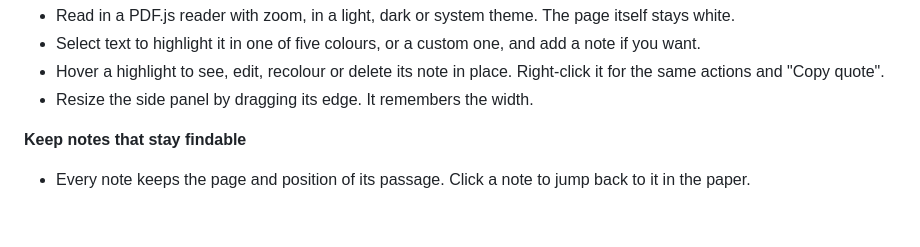
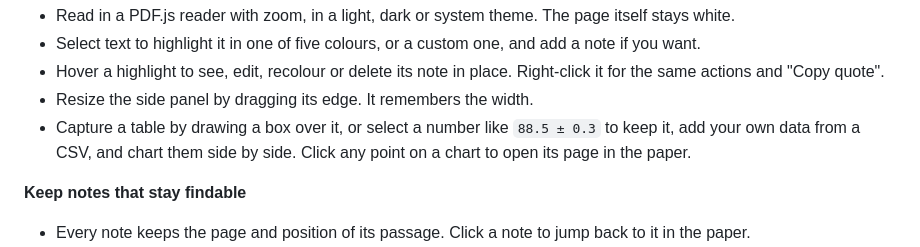
Before and after one commit to khannoussi-malek/PaperLab, a Markdown page: README.md, the part around the change. Drawn GitHub-style; blank space fills up the shorter version.

Commit message:
docs: describe capturing tables and numbers and charting them with your own data

```diff
--- a/README.md
+++ b/README.md
@@ -27,6 +27,8 @@ correct any of them by hand with **Edit details**. Your corrections are kept whe
 - Select text to highlight it in one of five colours, or a custom one, and add a note if you want.
 - Hover a highlight to see, edit, recolour or delete its note in place. Right-click it for the same actions and "Copy quote".
 - Resize the side panel by dragging its edge. It remembers the width.
+- Capture a table by drawing a box over it, or select a number like `88.5 ± 0.3` to keep it, add your own data from a
+CSV, and chart them side by side. Click any point on a chart to open its page in the paper.
 
 **Keep notes that stay findable**
 
```
